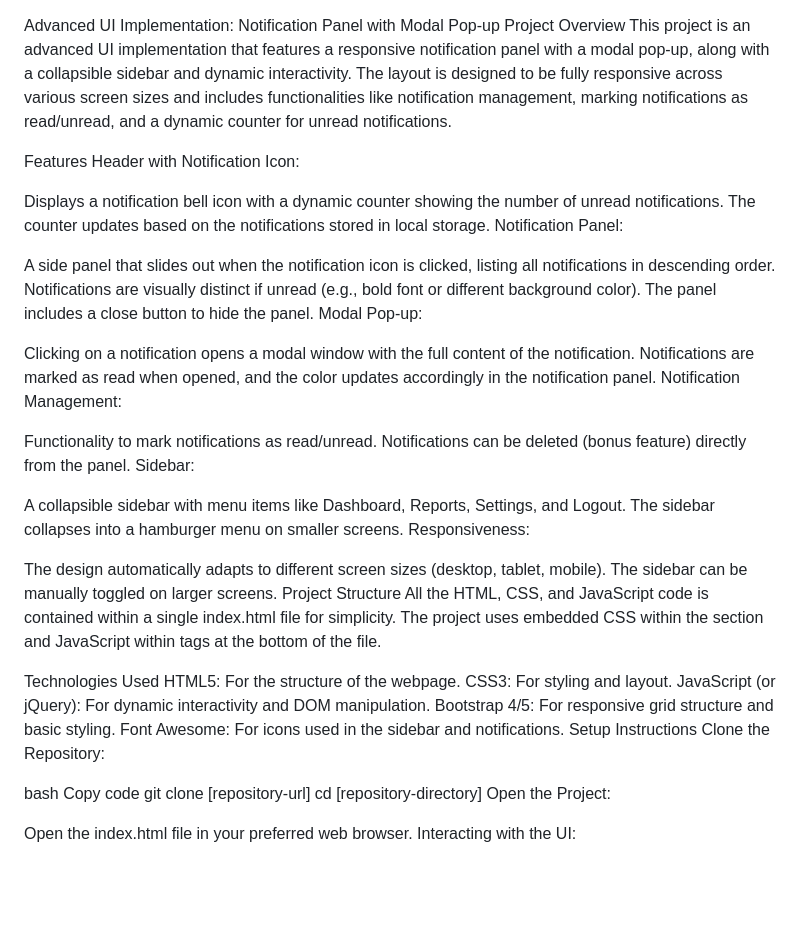
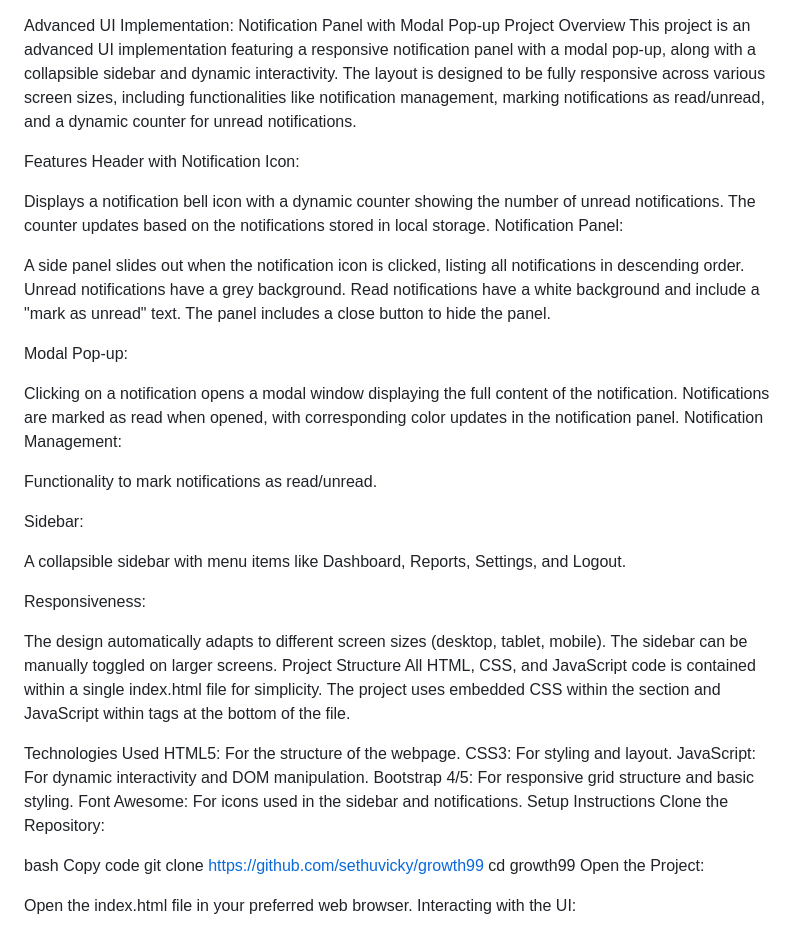
Before and after one commit to sethuvicky/growth99, a Markdown page: README.md, the part around the change. Drawn GitHub-style; blank space fills up the shorter version.

```diff
--- a/README.md
+++ b/README.md
@@ -1,6 +1,6 @@
 Advanced UI Implementation: Notification Panel with Modal Pop-up
 Project Overview
-This project is an advanced UI implementation that features a responsive notification panel with a modal pop-up, along with a collapsible sidebar and dynamic interactivity. The layout is designed to be fully responsive across various screen sizes and includes functionalities like notification management, marking notifications as read/unread, and a dynamic counter for unread notifications.
+This project is an advanced UI implementation featuring a responsive notification panel with a modal pop-up, along with a collapsible sidebar and dynamic interactivity. The layout is designed to be fully responsive across various screen sizes, including functionalities like notification management, marking notifications as read/unread, and a dynamic counter for unread notifications.
 
 Features
 Header with Notification Icon:
@@ -9,32 +9,34 @@ Displays a notification bell icon with a dynamic counter showing the number of u
 The counter updates based on the notifications stored in local storage.
 Notification Panel:
 
-A side panel that slides out when the notification icon is clicked, listing all notifications in descending order.
-Notifications are visually distinct if unread (e.g., bold font or different background color).
+A side panel slides out when the notification icon is clicked, listing all notifications in descending order.
+Unread notifications have a grey background.
+Read notifications have a white background and include a "mark as unread" text.
 The panel includes a close button to hide the panel.
+
 Modal Pop-up:
 
-Clicking on a notification opens a modal window with the full content of the notification.
-Notifications are marked as read when opened, and the color updates accordingly in the notification panel.
+Clicking on a notification opens a modal window displaying the full content of the notification.
+Notifications are marked as read when opened, with corresponding color updates in the notification panel.
 Notification Management:
 
 Functionality to mark notifications as read/unread.
-Notifications can be deleted (bonus feature) directly from the panel.
+
 Sidebar:
 
 A collapsible sidebar with menu items like Dashboard, Reports, Settings, and Logout.
-The sidebar collapses into a hamburger menu on smaller screens.
+
 Responsiveness:
 
 The design automatically adapts to different screen sizes (desktop, tablet, mobile).
 The sidebar can be manually toggled on larger screens.
 Project Structure
-All the HTML, CSS, and JavaScript code is contained within a single index.html file for simplicity. The project uses embedded CSS within the <head> section and JavaScript within <script> tags at the bottom of the file.
+All HTML, CSS, and JavaScript code is contained within a single index.html file for simplicity. The project uses embedded CSS within the <head> section and JavaScript within <script> tags at the bottom of the file.
 
 Technologies Used
 HTML5: For the structure of the webpage.
 CSS3: For styling and layout.
-JavaScript (or jQuery): For dynamic interactivity and DOM manipulation.
+JavaScript: For dynamic interactivity and DOM manipulation.
 Bootstrap 4/5: For responsive grid structure and basic styling.
 Font Awesome: For icons used in the sidebar and notifications.
 Setup Instructions
@@ -42,8 +44,8 @@ Clone the Repository:
 
 bash
 Copy code
-git clone [repository-url]
-cd [repository-directory]
+git clone https://github.com/sethuvicky/growth99
+cd growth99
 Open the Project:
 
 Open the index.html file in your preferred web browser.
```
